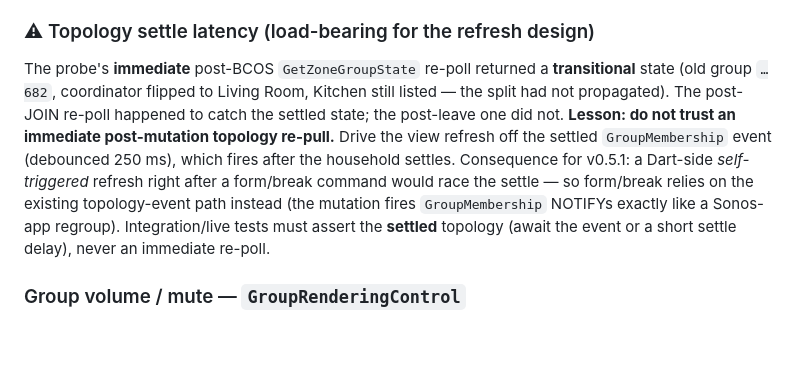
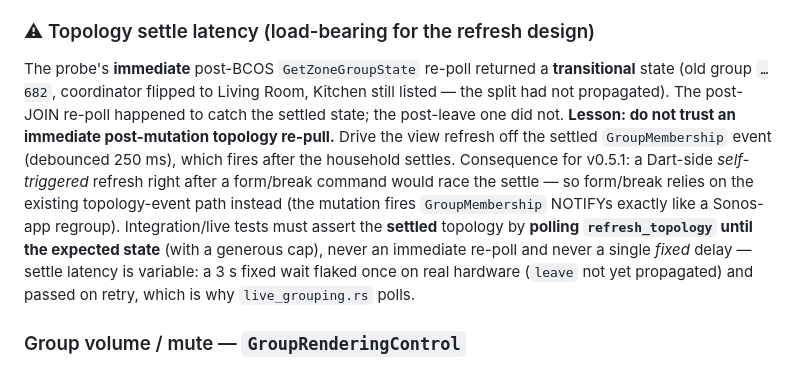
Before and after one commit to Oszkar/oto, a Markdown page: docs/sonos-notes.md, the part around the change. Drawn GitHub-style; blank space fills up the shorter version.

Commit message:
docs(v0.5.1): sonos-notes — fixed settle delay is racy, poll instead
Co-Authored-By: Claude Opus 4.8 (1M context) <noreply@anthropic.com>

```diff
--- a/docs/sonos-notes.md
+++ b/docs/sonos-notes.md
@@ -449,7 +449,7 @@ To make speaker X join coordinator C's group: `av_transport::set_av_transport_ur
 
 ### ⚠ Topology settle latency (load-bearing for the refresh design)
 
-The probe's **immediate** post-BCOS `GetZoneGroupState` re-poll returned a **transitional** state (old group `…682`, coordinator flipped to Living Room, Kitchen still listed — the split had not propagated). The post-JOIN re-poll happened to catch the settled state; the post-leave one did not. **Lesson: do not trust an immediate post-mutation topology re-pull.** Drive the view refresh off the settled `GroupMembership` event (debounced 250 ms), which fires after the household settles. Consequence for v0.5.1: a Dart-side *self-triggered* refresh right after a form/break command would race the settle — so form/break relies on the existing topology-event path instead (the mutation fires `GroupMembership` NOTIFYs exactly like a Sonos-app regroup). Integration/live tests must assert the **settled** topology (await the event or a short settle delay), never an immediate re-poll.
+The probe's **immediate** post-BCOS `GetZoneGroupState` re-poll returned a **transitional** state (old group `…682`, coordinator flipped to Living Room, Kitchen still listed — the split had not propagated). The post-JOIN re-poll happened to catch the settled state; the post-leave one did not. **Lesson: do not trust an immediate post-mutation topology re-pull.** Drive the view refresh off the settled `GroupMembership` event (debounced 250 ms), which fires after the household settles. Consequence for v0.5.1: a Dart-side *self-triggered* refresh right after a form/break command would race the settle — so form/break relies on the existing topology-event path instead (the mutation fires `GroupMembership` NOTIFYs exactly like a Sonos-app regroup). Integration/live tests must assert the **settled** topology by **polling `refresh_topology` until the expected state** (with a generous cap), never an immediate re-poll and never a single *fixed* delay — settle latency is variable: a 3 s fixed wait flaked once on real hardware (`leave` not yet propagated) and passed on retry, which is why `live_grouping.rs` polls.
 
 ### Group volume / mute — `GroupRenderingControl`
 
```
